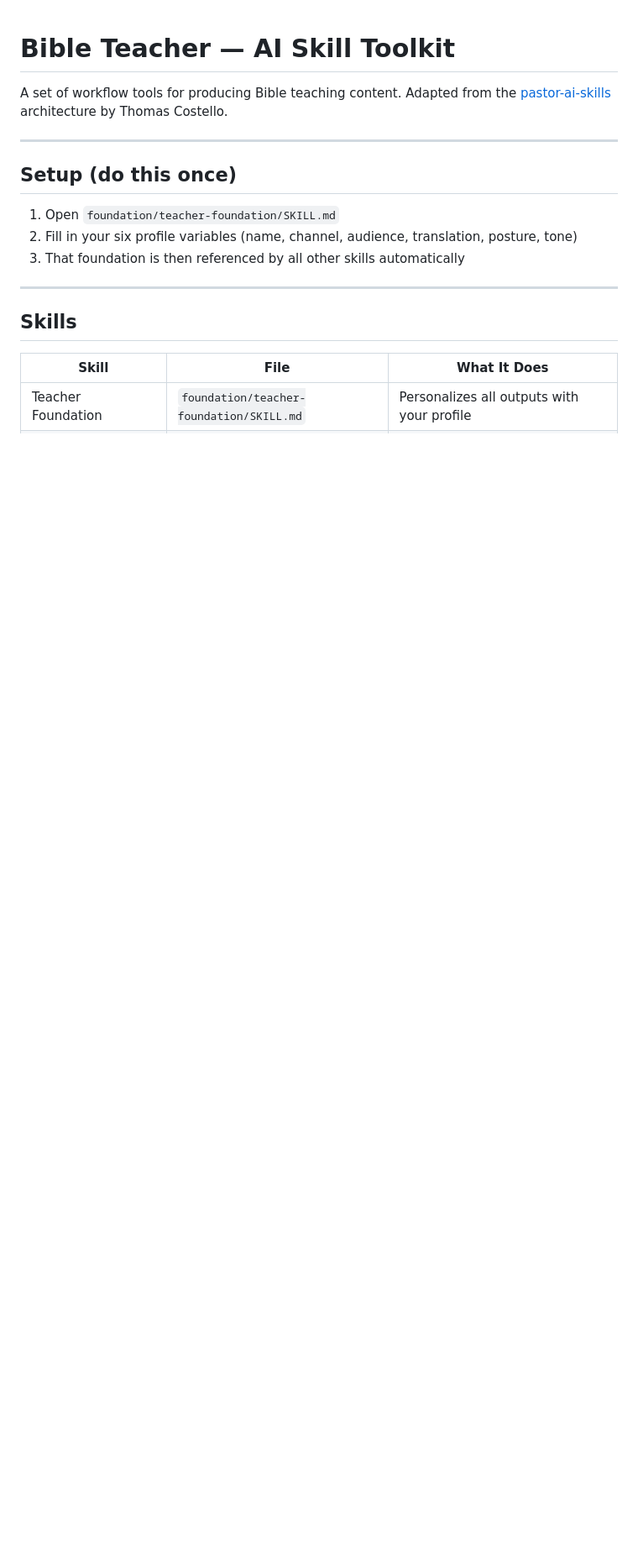
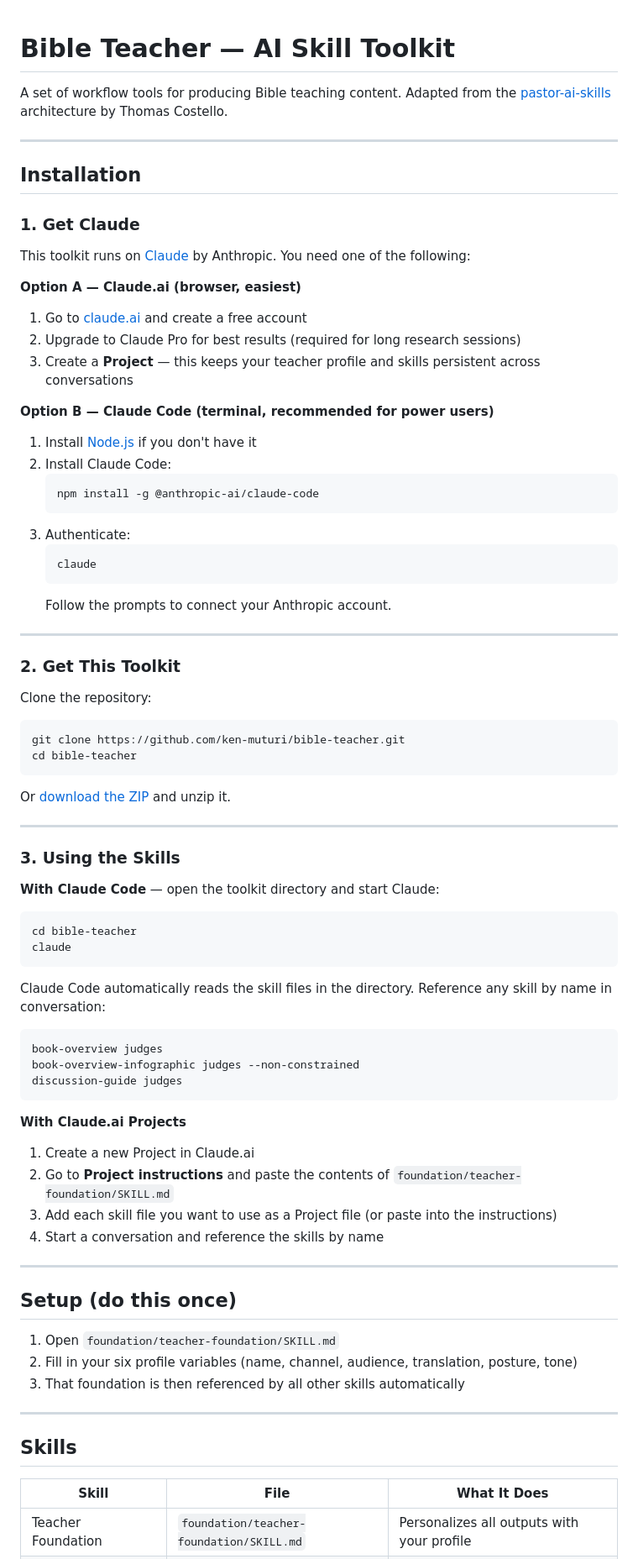
Before and after one commit to ken-muturi/bible-teacher, a Markdown page: README.md, the part around the change. Shown at 84% size. Rendered like a GitHub page; blank space fills up the shorter version.

Commit message:
Add installation instructions to README

````diff
--- a/README.md
+++ b/README.md
@@ -2,6 +2,66 @@
 
 A set of workflow tools for producing Bible teaching content.
 Adapted from the [pastor-ai-skills](https://github.com/tkcostello/pastor-ai-skills/) architecture by Thomas Costello.
+
+---
+
+## Installation
+
+### 1. Get Claude
+
+This toolkit runs on [Claude](https://claude.ai) by Anthropic. You need one of the following:
+
+**Option A — Claude.ai (browser, easiest)**
+1. Go to [claude.ai](https://claude.ai) and create a free account
+2. Upgrade to Claude Pro for best results (required for long research sessions)
+3. Create a **Project** — this keeps your teacher profile and skills persistent across conversations
+
+**Option B — Claude Code (terminal, recommended for power users)**
+1. Install [Node.js](https://nodejs.org) if you don't have it
+2. Install Claude Code:
+   ```bash
+   npm install -g @anthropic-ai/claude-code
+   ```
+3. Authenticate:
+   ```bash
+   claude
+   ```
+   Follow the prompts to connect your Anthropic account.
+
+---
+
+### 2. Get This Toolkit
+
+Clone the repository:
+
+```bash
+git clone https://github.com/ken-muturi/bible-teacher.git
+cd bible-teacher
+```
+
+Or [download the ZIP](https://github.com/ken-muturi/bible-teacher/archive/refs/heads/main.zip) and unzip it.
+
+---
+
+### 3. Using the Skills
+
+**With Claude Code** — open the toolkit directory and start Claude:
+```bash
+cd bible-teacher
+claude
+```
+Claude Code automatically reads the skill files in the directory. Reference any skill by name in conversation:
+```
+book-overview judges
+book-overview-infographic judges --non-constrained
+discussion-guide judges
+```
+
+**With Claude.ai Projects**
+1. Create a new Project in Claude.ai
+2. Go to **Project instructions** and paste the contents of `foundation/teacher-foundation/SKILL.md`
+3. Add each skill file you want to use as a Project file (or paste into the instructions)
+4. Start a conversation and reference the skills by name
 
 ---
 
````
